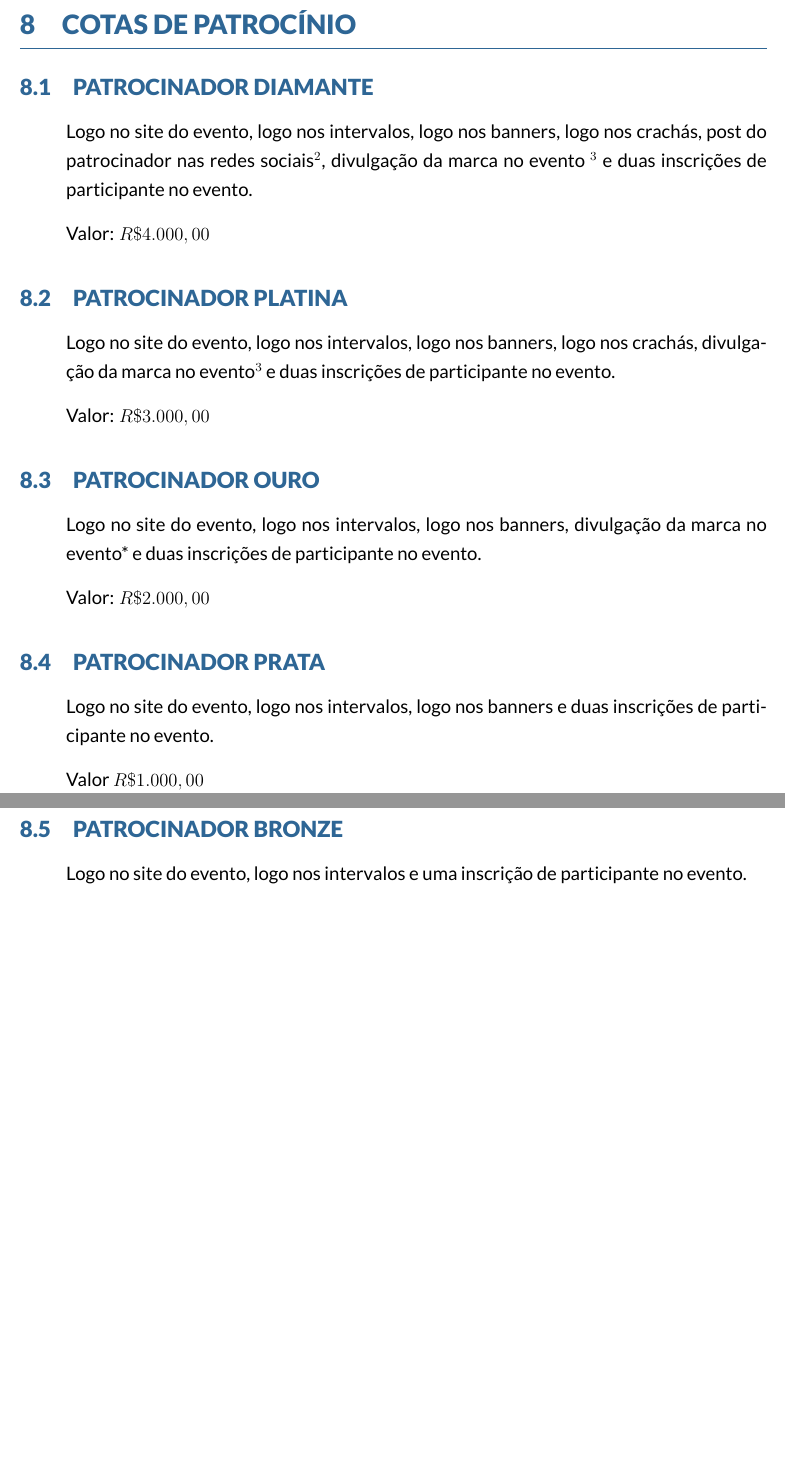
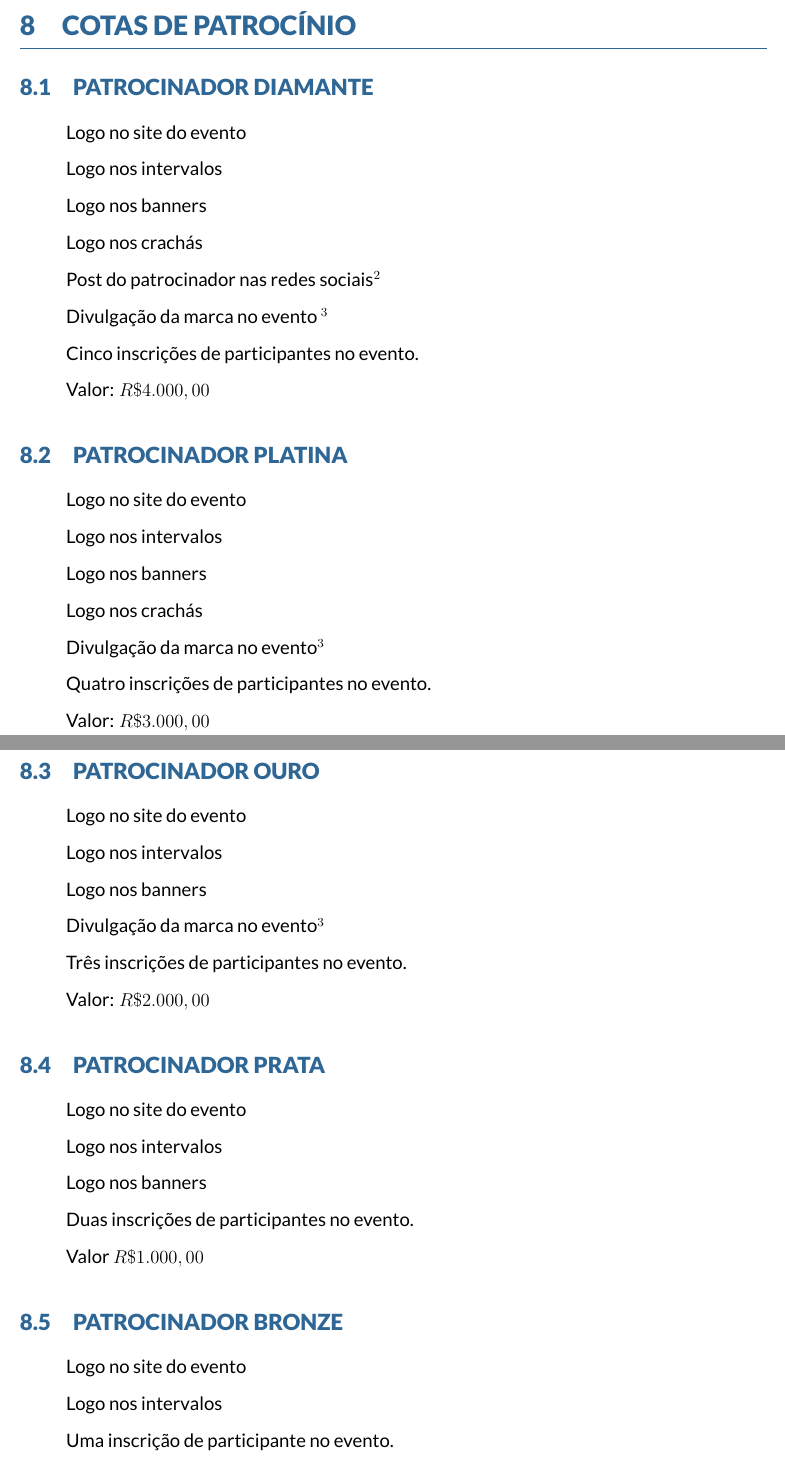
Before and after one commit to pythonsudeste/plano_patrocinio, a LaTeX document (report.tex): two parts of pages 4 and 5 of 5, joined at a grey line, cut so that both start at the same text, the shorter picture padded with empty space. Compiled offline with XeLaTeX.

Commit message:
Bernardo info contact and itemize Sponsorship fee

```diff
--- a/report.tex
+++ b/report.tex
@@ -12,8 +12,8 @@
 
 %%%%%%%%%%%%%%%
 % Title Page
-\title{Rio de Janeiro}
-\author{2017}
+\title{Rio de Janeiro , 2017}
+\author{pythonsudeste2017@gmail.com \\ Bernardo Fontes (021 99629 1621)}
 \date{\today}
 %%%%%%%%%%%%%%%
 
@@ -84,50 +84,55 @@ Estrutura: Auditório e sala de interação.
 
 Público esperado: 250 participantes
 
-%\section{Cronograma}
-%\begin{center}
-%    \begin{tabular}{| l | c | l |}
-%        \hline
-%        Início & Término & Atividade\\ \hline
-%        08:00 & 09:00 & Credenciamento\\
-%        09:00 & 09:30 & Abertura\\
-%        09:30 & 10:00 & Palestra I\\
-%        10:00 & 10:30 & Coffee-break\\
-%        11:00 & 12:00 & Keynote\\
-%        12:00 & 13:30 & Almoço\\
-%        13:30 & 14:00 & Palestra II\\
-%        14:00 & 15:00 & Keynote\\
-%        15:00 & 15:30 & Palestra III\\
-%        15:30 & 16:00 & Coffee-break \\
-%        16:00 & 17:00 & Keynote\\
-%        17:00 & 17:30 & Lightning talks\\ \hline
-%    \end{tabular}
-%\end{center}
-
 \section{Cotas de Patrocínio}
 \subsection{Patrocinador Diamante}
   \begin{itemize}[label={}]
-        \item Logo no site do evento, logo nos intervalos, logo nos banners, logo nos crachás, post do patrocinador nas redes sociais$^2$, divulgação da marca no evento $^3$ e duas inscrições de participante no evento.
+  \setlength\itemsep{0.0em}
+        \item Logo no site do evento
+        \item Logo nos intervalos
+        \item Logo nos banners
+        \item Logo nos crachás
+        \item Post do patrocinador nas redes sociais$^2$
+        \item Divulgação da marca no evento $^3$
+        \item Cinco inscrições de participantes no evento.
         \item Valor: $R\$ 4.000,00$
   \end{itemize}
 \subsection{Patrocinador Platina}
   \begin{itemize}[label={}]
-        \item Logo no site do evento, logo nos intervalos, logo nos banners, logo nos crachás, divulgação da marca no evento$^3$ e duas inscrições de participante no evento.
+  \setlength\itemsep{0.0em}
+        \item Logo no site do evento
+        \item Logo nos intervalos
+        \item Logo nos banners
+        \item Logo nos crachás
+        \item Divulgação da marca no evento$^3$
+        \item Quatro inscrições de participantes no evento.
         \item Valor: $R\$ 3.000,00$
   \end{itemize}
 \subsection{Patrocinador Ouro}
   \begin{itemize}[label={}]
-        \item Logo no site do evento, logo nos intervalos, logo nos banners, divulgação da marca no evento* e duas inscrições de participante no evento.
+  \setlength\itemsep{0.0em}
+        \item Logo no site do evento
+        \item Logo nos intervalos
+        \item Logo nos banners
+        \item Divulgação da marca no evento$^3$
+        \item Três inscrições de participantes no evento.
         \item Valor: $R\$ 2.000,00$
   \end{itemize}
 \subsection{Patrocinador Prata}
     \begin{itemize}[label={}]
-        \item Logo no site do evento, logo nos intervalos, logo nos banners e duas inscrições de participante no evento.
+    \setlength\itemsep{0.0em}
+        \item Logo no site do evento
+        \item Logo nos intervalos
+        \item Logo nos banners
+        \item Duas inscrições de participantes no evento.
         \item Valor $R\$ 1.000,00$
     \end{itemize}
 \subsection{Patrocinador bronze}
     \begin{itemize}[label={}]
-        \item Logo no site do evento, logo nos intervalos e uma inscrição de participante no evento.
+    \setlength\itemsep{0.0em}
+        \item Logo no site do evento
+        \item Logo nos intervalos
+        \item Uma inscrição de participante no evento.
         \item Valor $R\$ 300,00$
     \end{itemize}
 
```
